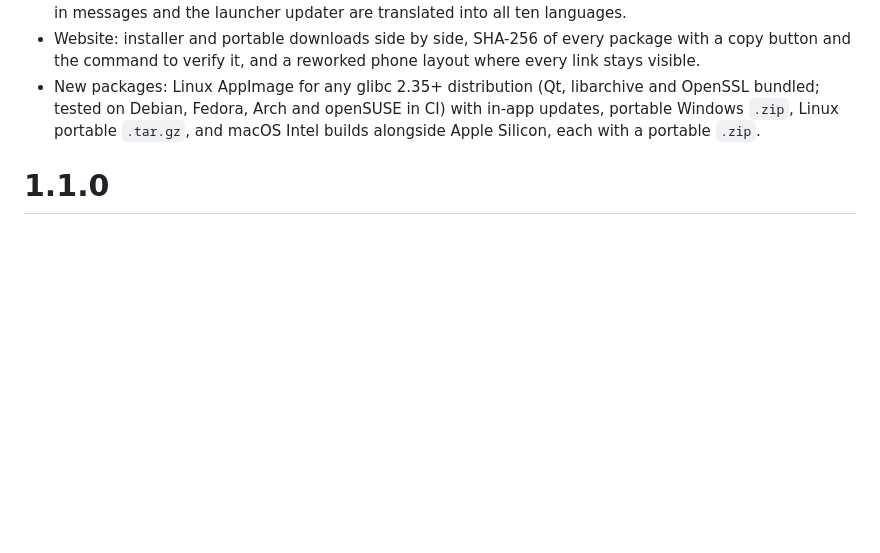
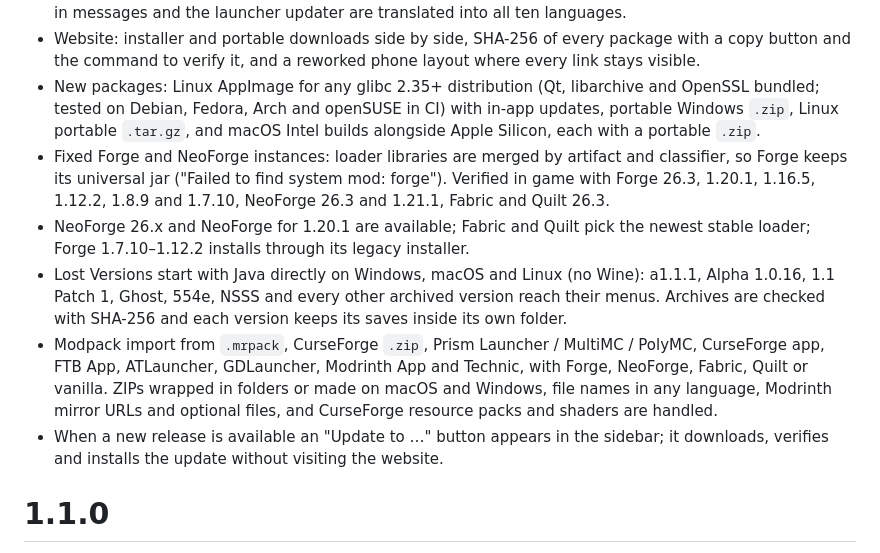
Before and after one commit to bolivian12/launcher, a Markdown page: ebalia-launcher/CHANGELOG.md, the part around the change. Drawn GitHub-style; blank space fills up the shorter version.

Commit message:
Describe the instance, lost version, import and update fixes in the changelog
Co-Authored-By: Claude Opus 5.5 <noreply@anthropic.com>

```diff
--- a/ebalia-launcher/CHANGELOG.md
+++ b/ebalia-launcher/CHANGELOG.md
@@ -10,6 +10,11 @@
 - Translation pass: the interactive tour, Patreon and creations pages, Lost Versions uninstall, Microsoft sign-in messages and the launcher updater are translated into all ten languages.
 - Website: installer and portable downloads side by side, SHA-256 of every package with a copy button and the command to verify it, and a reworked phone layout where every link stays visible.
 - New packages: Linux AppImage for any glibc 2.35+ distribution (Qt, libarchive and OpenSSL bundled; tested on Debian, Fedora, Arch and openSUSE in CI) with in-app updates, portable Windows `.zip`, Linux portable `.tar.gz`, and macOS Intel builds alongside Apple Silicon, each with a portable `.zip`.
+- Fixed Forge and NeoForge instances: loader libraries are merged by artifact and classifier, so Forge keeps its universal jar ("Failed to find system mod: forge"). Verified in game with Forge 26.3, 1.20.1, 1.16.5, 1.12.2, 1.8.9 and 1.7.10, NeoForge 26.3 and 1.21.1, Fabric and Quilt 26.3.
+- NeoForge 26.x and NeoForge for 1.20.1 are available; Fabric and Quilt pick the newest stable loader; Forge 1.7.10–1.12.2 installs through its legacy installer.
+- Lost Versions start with Java directly on Windows, macOS and Linux (no Wine): a1.1.1, Alpha 1.0.16, 1.1 Patch 1, Ghost, 554e, NSSS and every other archived version reach their menus. Archives are checked with SHA-256 and each version keeps its saves inside its own folder.
+- Modpack import from `.mrpack`, CurseForge `.zip`, Prism Launcher / MultiMC / PolyMC, CurseForge app, FTB App, ATLauncher, GDLauncher, Modrinth App and Technic, with Forge, NeoForge, Fabric, Quilt or vanilla. ZIPs wrapped in folders or made on macOS and Windows, file names in any language, Modrinth mirror URLs and optional files, and CurseForge resource packs and shaders are handled.
+- When a new release is available an "Update to …" button appears in the sidebar; it downloads, verifies and installs the update without visiting the website.
 
 # 1.1.0
 
```
